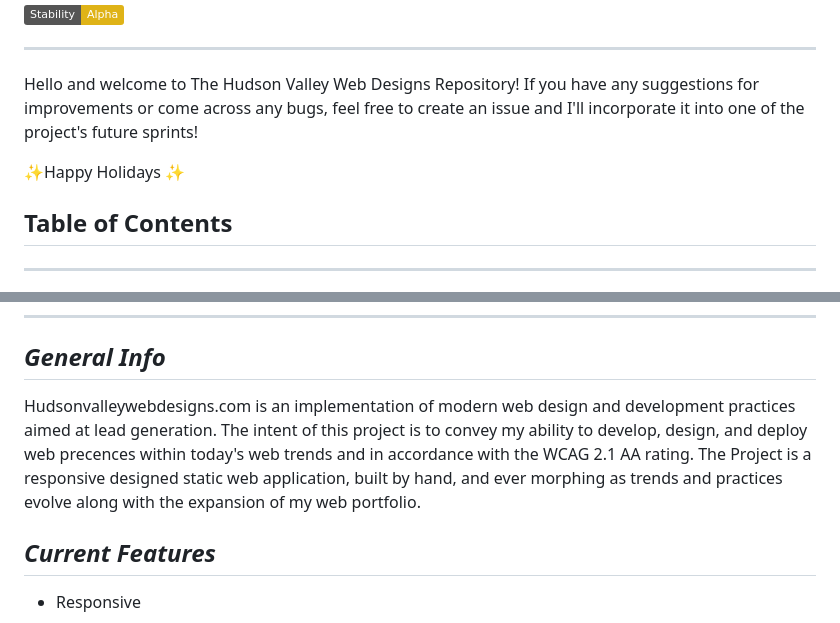
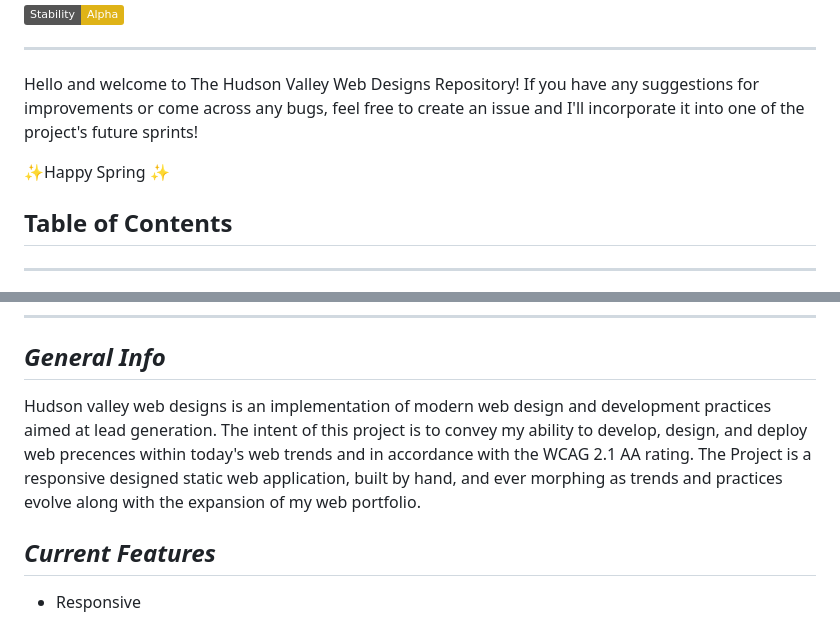
Before and after one commit to Ty-ago/hudsonValleyWebDesigns, a Markdown page: README.md, 2 parts joined by grey strips. GitHub-like rendering; badges without logos.

Commit message:
Update README.md
Updates to the website link and greeting.

```diff
--- a/README.md
+++ b/README.md
@@ -10,7 +10,7 @@
 
 Hello and welcome to The Hudson Valley Web Designs Repository! If you have any suggestions for improvements or come across any bugs, feel free to create an issue and I'll incorporate it into one of the project's future sprints!
 
-✨Happy Holidays ✨
+✨Happy Spring ✨
 
 ## Table of Contents
 
@@ -30,7 +30,7 @@ Hello and welcome to The Hudson Valley Web Designs Repository! If you have any s
 
 ## _General Info_
 
-Hudsonvalleywebdesigns.com is an implementation of modern web design and development practices aimed at lead generation. The intent of this project is to convey my ability to develop, design, and deploy web precences within today's web trends and in accordance with the WCAG 2.1 AA rating. The Project is a responsive designed static web application, built by hand, and ever morphing as trends and practices evolve along with the expansion of my web portfolio.
+Hudson valley web designs is an implementation of modern web design and development practices aimed at lead generation. The intent of this project is to convey my ability to develop, design, and deploy web precences within today's web trends and in accordance with the WCAG 2.1 AA rating. The Project is a responsive designed static web application, built by hand, and ever morphing as trends and practices evolve along with the expansion of my web portfolio.
 
 ## _Current Features_
 
```
Also changed, not shown: other parts of README.md (+2 -2 lines).
